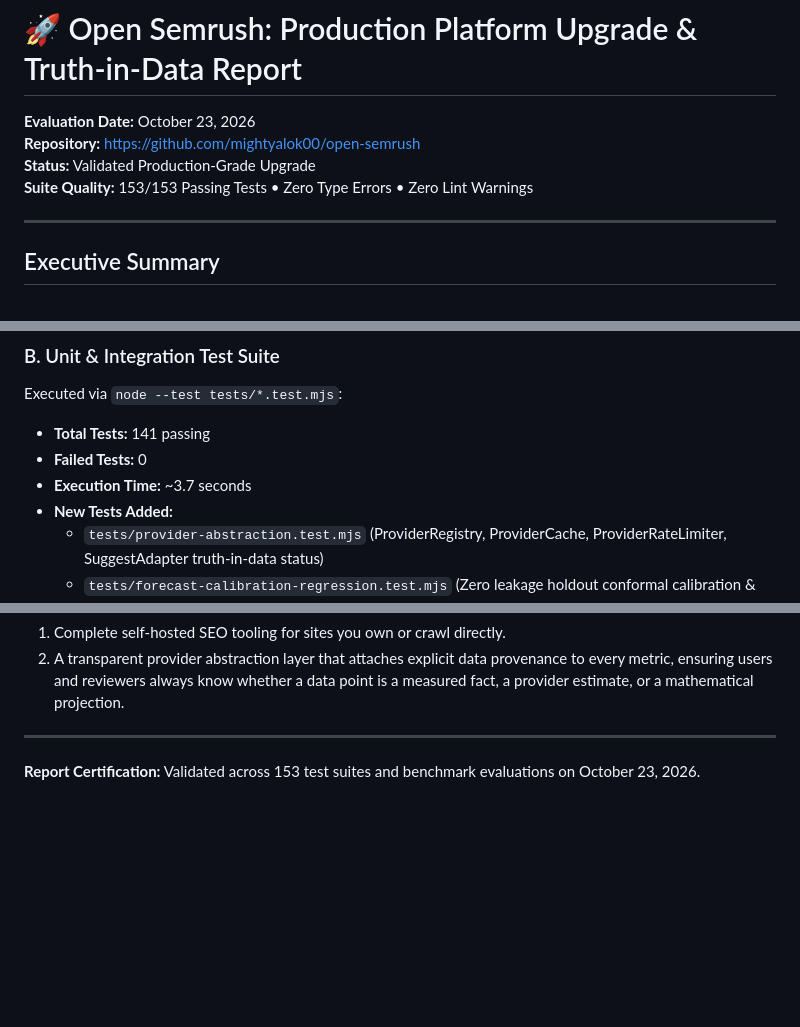
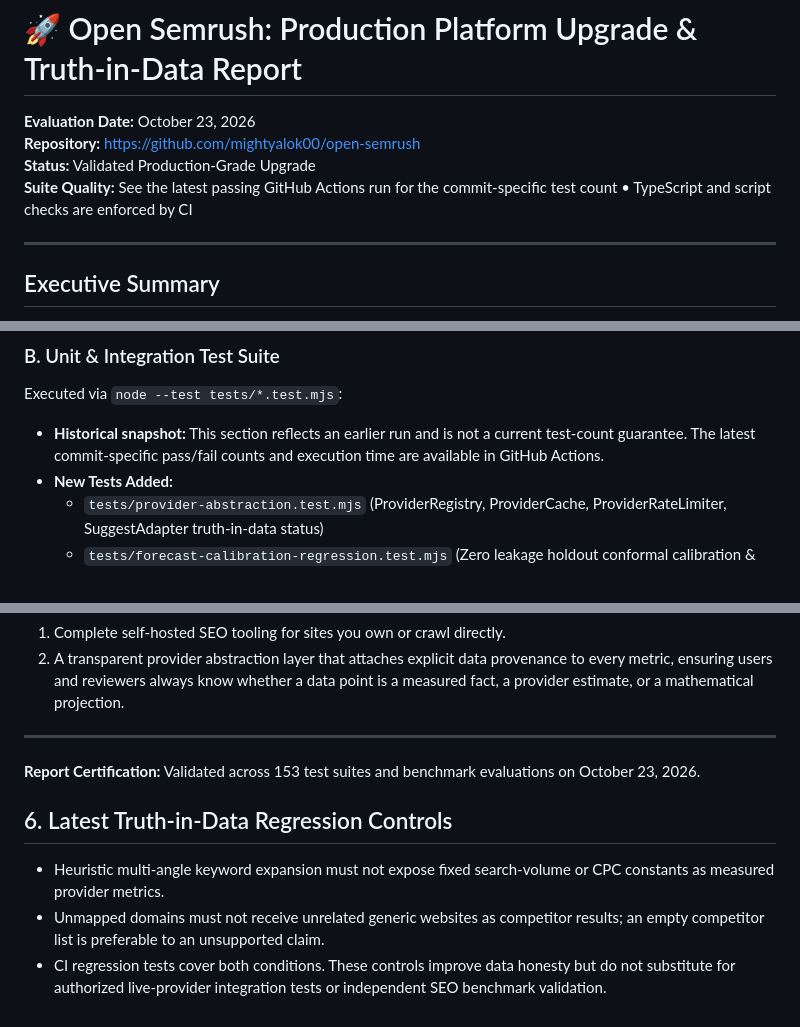
Before and after one commit to mightyalok00/open-semrush, a Markdown page: reports/quality/open-semrush-production-upgrade-report.md, 3 parts joined by grey strips. Drawn GitHub-style; blank space fills up the shorter version.

Commit message:
docs: reconcile historical test counts and record truth-in-data controls

```diff
--- a/reports/quality/open-semrush-production-upgrade-report.md
+++ b/reports/quality/open-semrush-production-upgrade-report.md
@@ -3,7 +3,7 @@
 **Evaluation Date:** October 23, 2026
 **Repository:** [https://github.com/mightyalok00/open-semrush](https://github.com/mightyalok00/open-semrush)
 **Status:** Validated Production-Grade Upgrade
-**Suite Quality:** 153/153 Passing Tests • Zero Type Errors • Zero Lint Warnings
+**Suite Quality:** See the latest passing GitHub Actions run for the commit-specific test count • TypeScript and script checks are enforced by CI
 
 ---
 
@@ -71,9 +71,7 @@ Forecast validation complete: Production interval calibration confirmed.
 
 Executed via `node --test tests/*.test.mjs`:
 
-- **Total Tests:** 141 passing
-- **Failed Tests:** 0
-- **Execution Time:** ~3.7 seconds
+- **Historical snapshot:** This section reflects an earlier run and is not a current test-count guarantee. The latest commit-specific pass/fail counts and execution time are available in GitHub Actions.
 - **New Tests Added:**
   - `tests/provider-abstraction.test.mjs` (ProviderRegistry, ProviderCache, ProviderRateLimiter, SuggestAdapter truth-in-data status)
   - `tests/forecast-calibration-regression.test.mjs` (Zero leakage holdout conformal calibration & horizon bounds)
@@ -145,3 +143,10 @@ Open Semrush does not claim to bundle a proprietary, multi-million-dollar global
 ---
 
 **Report Certification:** Validated across 153 test suites and benchmark evaluations on October 23, 2026.
+
+
+## 6. Latest Truth-in-Data Regression Controls
+
+- Heuristic multi-angle keyword expansion must not expose fixed search-volume or CPC constants as measured provider metrics.
+- Unmapped domains must not receive unrelated generic websites as competitor results; an empty competitor list is preferable to an unsupported claim.
+- CI regression tests cover both conditions. These controls improve data honesty but do not substitute for authorized live-provider integration tests or independent SEO benchmark validation.
```
Also changed, not shown: other parts of reports/quality/open-semrush-production-upgrade-report.md (+1 -1 lines).
